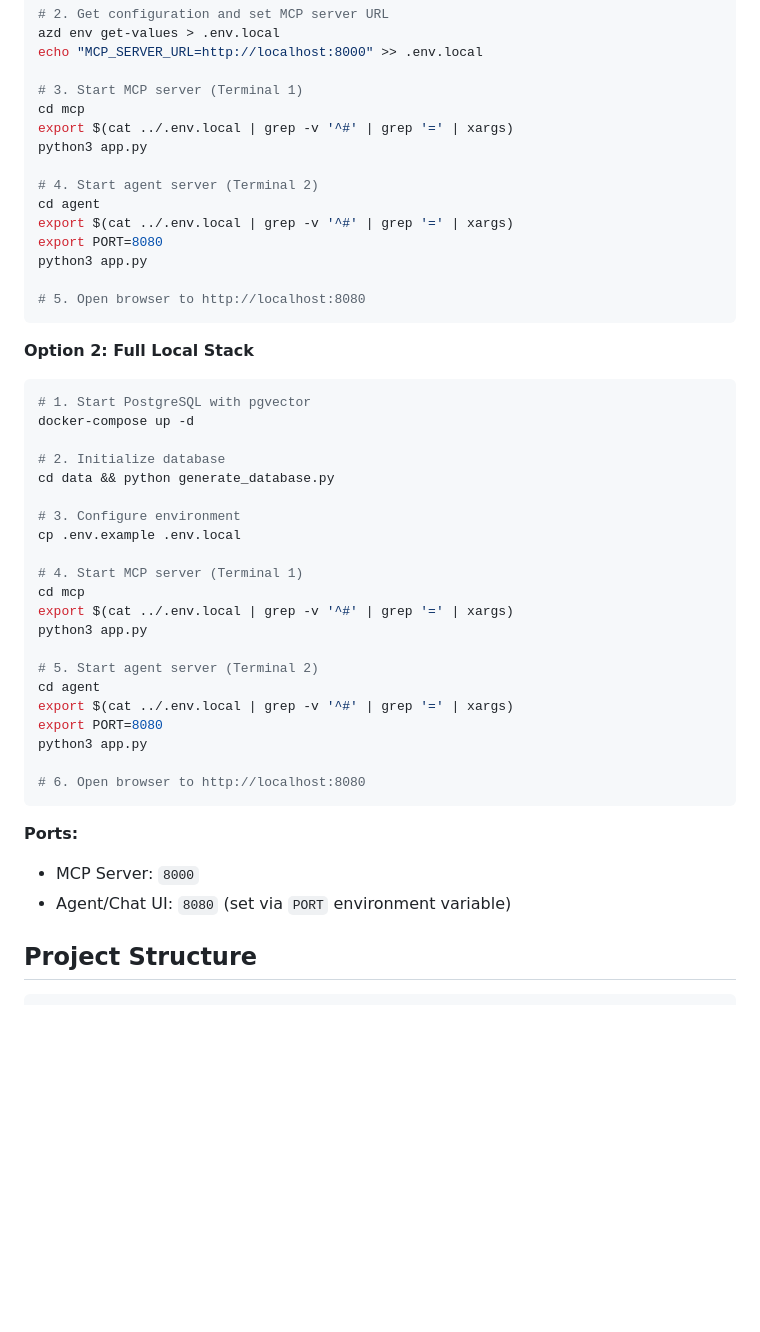
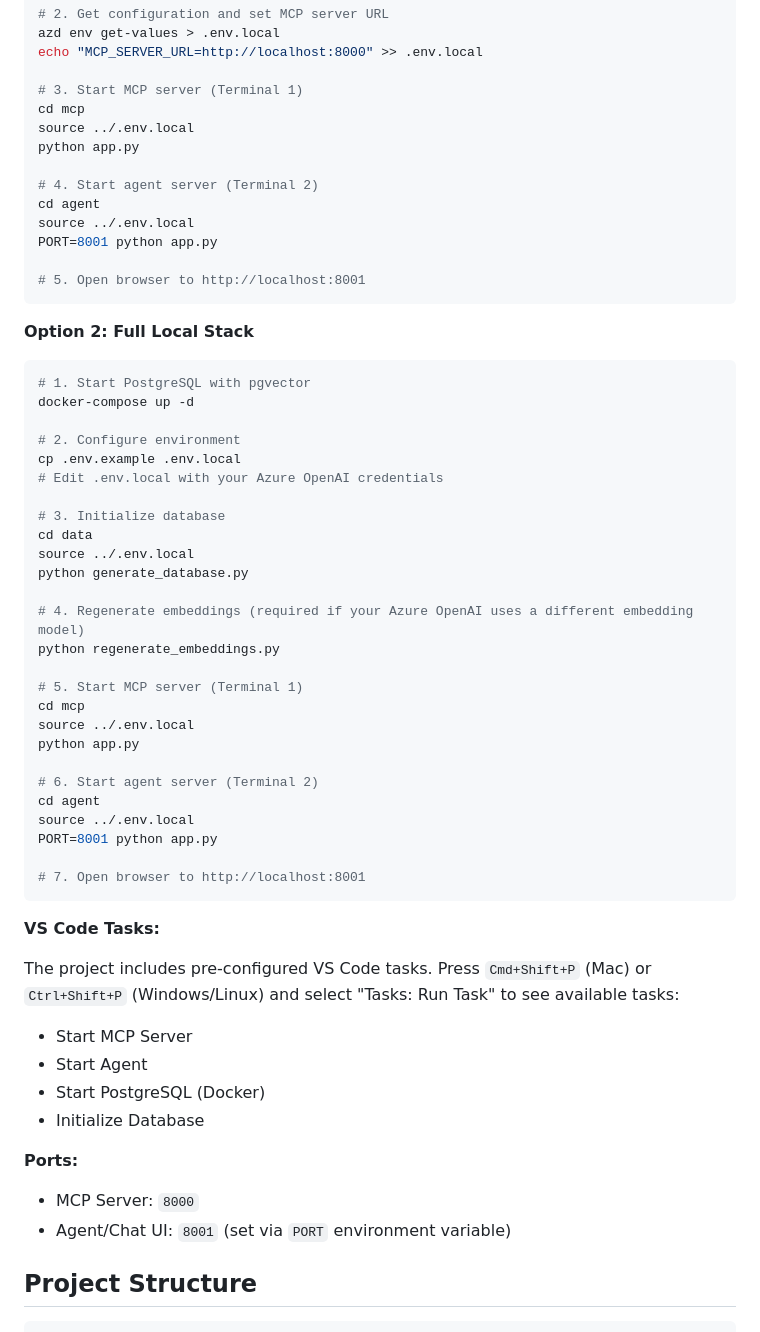
Before and after one commit to marlenezw/langchain-agent-python, a Markdown page: README.md, the part around the change printed below. Rendered like a GitHub page; blank space fills up the shorter version.

Commit message:
uodating project

````diff
--- a/README.md
+++ b/README.md
@@ -130,16 +132,15 @@ echo "MCP_SERVER_URL=http://localhost:8000" >> .env.local
 
 # 3. Start MCP server (Terminal 1)
 cd mcp
-export $(cat ../.env.local | grep -v '^#' | grep '=' | xargs)
-python3 app.py
+source ../.env.local
+python app.py
 
 # 4. Start agent server (Terminal 2)
 cd agent
-export $(cat ../.env.local | grep -v '^#' | grep '=' | xargs)
-export PORT=8080
-python3 app.py
+source ../.env.local
+PORT=8001 python app.py
 
-# 5. Open browser to http://localhost:8080
+# 5. Open browser to http://localhost:8001
 ```
 
 **Option 2: Full Local Stack**
@@ -148,30 +149,43 @@ python3 app.py
 # 1. Start PostgreSQL with pgvector
 docker-compose up -d
 
-# 2. Initialize database
-cd data && python generate_database.py
+# 2. Configure environment
+cp .env.example .env.local
+# Edit .env.local with your Azure OpenAI credentials
 
-# 3. Configure environment
-cp .env.example .env.local
+# 3. Initialize database
+cd data
+source ../.env.local
+python generate_database.py
 
-# 4. Start MCP server (Terminal 1)
+# 4. Regenerate embeddings (required if your Azure OpenAI uses a different embedding model)
+python regenerate_embeddings.py
+
+# 5. Start MCP server (Terminal 1)
 cd mcp
-export $(cat ../.env.local | grep -v '^#' | grep '=' | xargs)
-python3 app.py
+source ../.env.local
+python app.py
 
-# 5. Start agent server (Terminal 2)
+# 6. Start agent server (Terminal 2)
 cd agent
-export $(cat ../.env.local | grep -v '^#' | grep '=' | xargs)
-export PORT=8080
-python3 app.py
+source ../.env.local
+PORT=8001 python app.py
 
-# 6. Open browser to http://localhost:8080
+# 7. Open browser to http://localhost:8001
 ```
+
+**VS Code Tasks:**
+
+The project includes pre-configured VS Code tasks. Press `Cmd+Shift+P` (Mac) or `Ctrl+Shift+P` (Windows/Linux) and select "Tasks: Run Task" to see available tasks:
+- Start MCP Server
+- Start Agent
+- Start PostgreSQL (Docker)
+- Initialize Database
 
 **Ports:**
 
 - MCP Server: `8000`
-- Agent/Chat UI: `8080` (set via `PORT` environment variable)
+- Agent/Chat UI: `8001` (set via `PORT` environment variable)
 
 ## Project Structure
 
````
Also changed, not shown: other parts of README.md (+10 -3 lines), LOCAL_DEVELOPMENT.md (+118 -48 lines), images/app-image.png (added), 11 other files.
